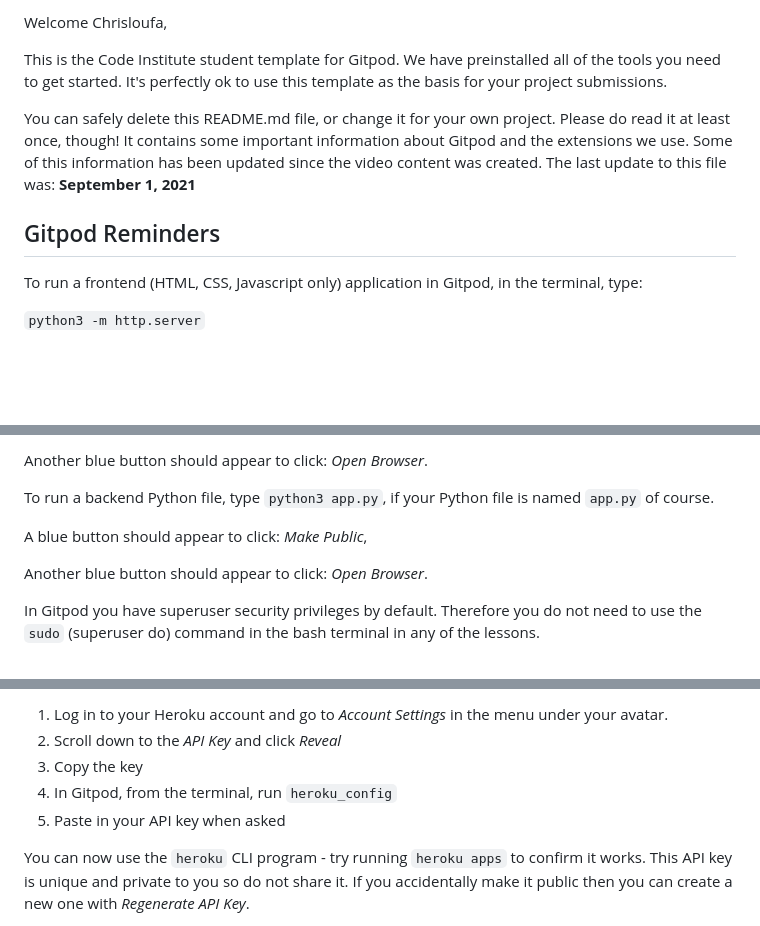
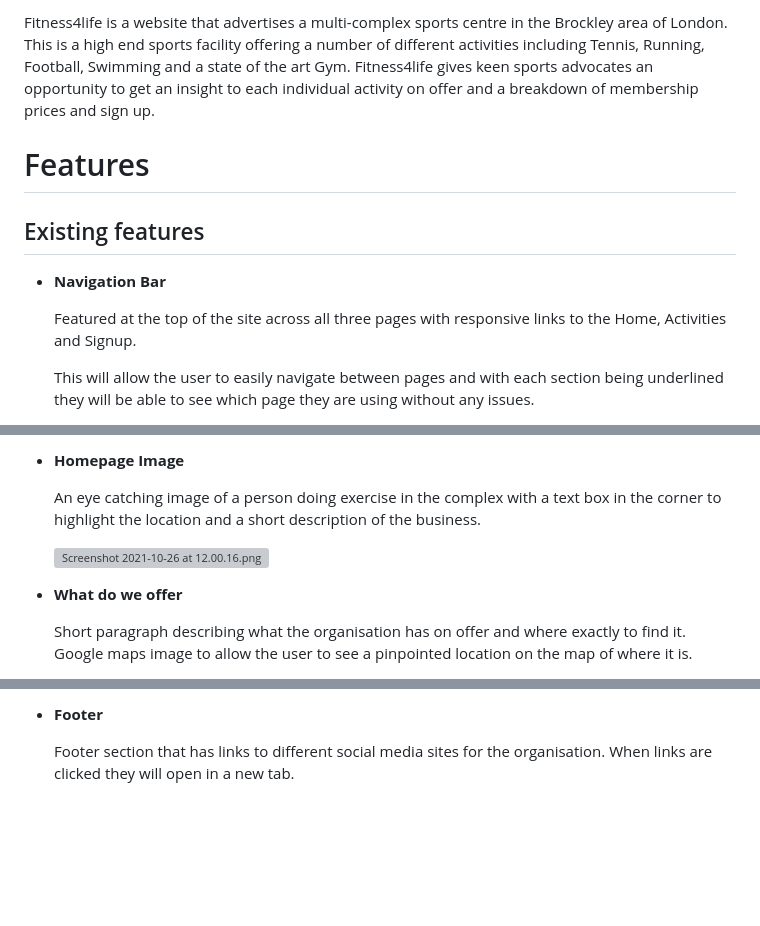
Before and after one commit to Chrisloufa/Fitness4life, a Markdown page: README.md, 3 parts joined by grey strips. Drawn GitHub-style; blank space fills up the shorter version; grey boxes are pictures that could not be loaded.

Commit message:
initial readme pasted from notion of features for first page

```diff
--- a/README.md
+++ b/README.md
@@ -2,13 +2,13 @@
 
-Welcome Chrisloufa,
+Fitness4life is a website that advertises a multi-complex sports centre in the Brockley area of London. This is a high end sports facility offering a number of different activities including Tennis, Running, Football, Swimming and a state of the art Gym. Fitness4life gives keen sports advocates an opportunity to get an insight to each individual activity on offer and a breakdown of membership prices and sign up.
 
-This is the Code Institute student template for Gitpod. We have preinstalled all of the tools you need to get started. It's perfectly ok to use this template as the basis for your project submissions.
+# Features
 
-You can safely delete this README.md file, or change it for your own project. Please do read it at least once, though! It contains some important information about Gitpod and the extensions we use. Some of this information has been updated since the video content was created. The last update to this file was: **September 1, 2021**
+## Existing features
 
-## Gitpod Reminders
+- **Navigation Bar**
 
-To run a frontend (HTML, CSS, Javascript only) application in Gitpod, in the terminal, type:
+    Featured at the top of the site across all three pages with responsive links to the Home, Activities and Signup.
 
-`python3 -m http.server`
+    This will allow the user to easily navigate between pages and with each section being underlined they will be able to see which page they are using without any issues.
 
@@ -16,11 +16,11 @@ A blue button should appear to click: _Make Public_,
 
-Another blue button should appear to click: _Open Browser_.
+- **Homepage Image**
 
-To run a backend Python file, type `python3 app.py`, if your Python file is named `app.py` of course.
+    An eye catching image of a person doing exercise in the complex with a text box in the corner to highlight the location and a short description of the business.
 
-A blue button should appear to click: _Make Public_,
+    ![Screenshot 2021-10-26 at 12.00.16.png](https://s3-us-west-2.amazonaws.com/secure.notion-static.com/55f003d3-f9a8-4e4e-b80f-ae097e1c8da3/Screenshot_2021-10-26_at_12.00.16.png)
 
-Another blue button should appear to click: _Open Browser_.
+- **What do we offer**
 
-In Gitpod you have superuser security privileges by default. Therefore you do not need to use the `sudo` (superuser do) command in the bash terminal in any of the lessons.
+    Short paragraph describing what the organisation has on offer and where exactly to find it. Google maps image to allow the user to see a pinpointed location on the map of where it is.
 
@@ -28,9 +28,5 @@ To log into the Heroku toolbelt CLI:
 
-1. Log in to your Heroku account and go to *Account Settings* in the menu under your avatar.
-2. Scroll down to the *API Key* and click *Reveal*
-3. Copy the key
-4. In Gitpod, from the terminal, run `heroku_config`
-5. Paste in your API key when asked
+- **Footer**
 
-You can now use the `heroku` CLI program - try running `heroku apps` to confirm it works. This API key is unique and private to you so do not share it. If you accidentally make it public then you can create a new one with _Regenerate API Key_.
+    Footer section that has links to different social media sites for the organisation. When links are clicked they will open in a new tab.
 
```
Also changed, not shown: other parts of README.md (+6 -73 lines), assets/images/football.jpeg (added), assets/images/running track.jpeg (added), assets/images/swimming.jpeg (added), assets/images/swimming1.jpeg (added), assets/images/tennis3.jpeg (added), 2 other files.
